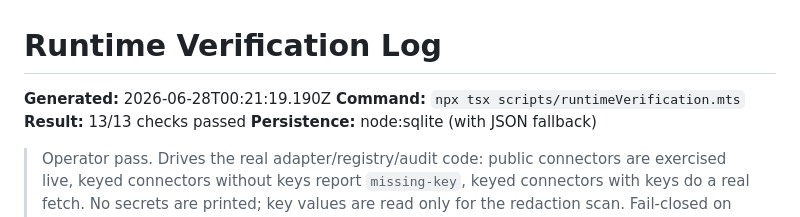
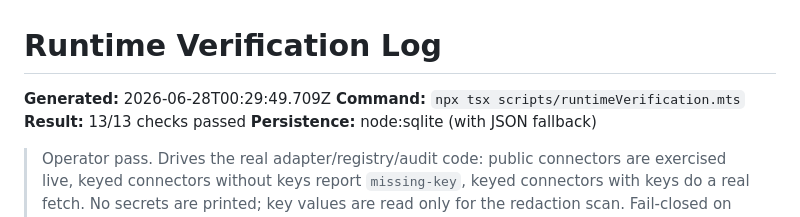
Before and after one commit to gryszzz/Atlasz-Intel, a Markdown page: docs/runtime-verification-log.md, the part around one of its changes. Drawn GitHub-style.

```diff
--- a/docs/runtime-verification-log.md
+++ b/docs/runtime-verification-log.md
@@ -1,6 +1,6 @@
 # Runtime Verification Log
 
-**Generated:** 2026-06-28T00:21:19.190Z
+**Generated:** 2026-06-28T00:29:49.709Z
 **Command:** `npx tsx scripts/runtimeVerification.mts`
 **Result:** 13/13 checks passed
 **Persistence:** node:sqlite (with JSON fallback)
```
Also changed, not shown: other parts of docs/runtime-verification-log.md (+4 -4 lines).
